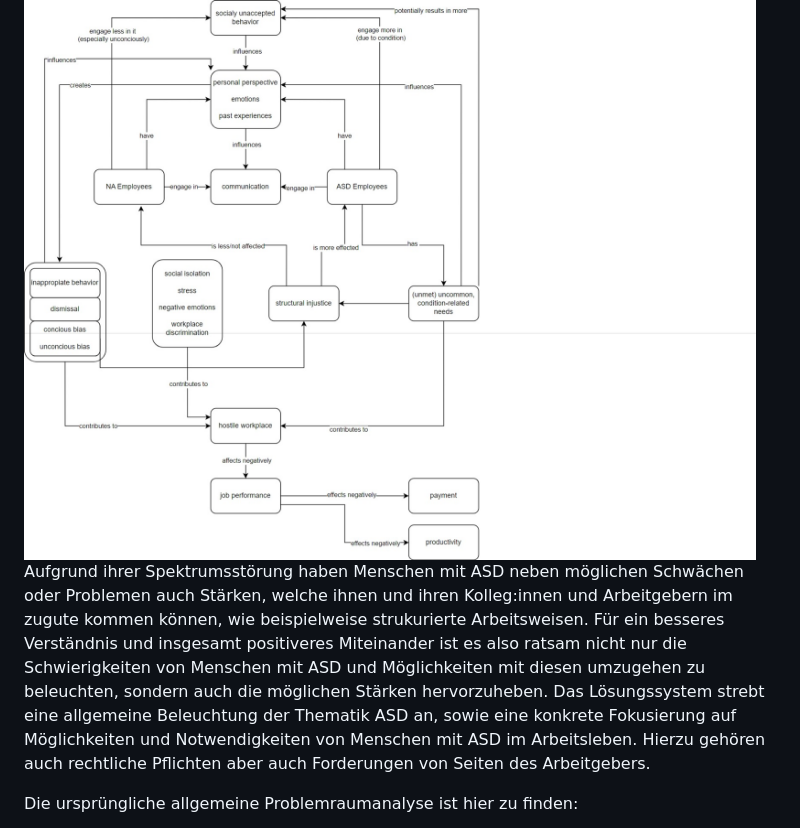
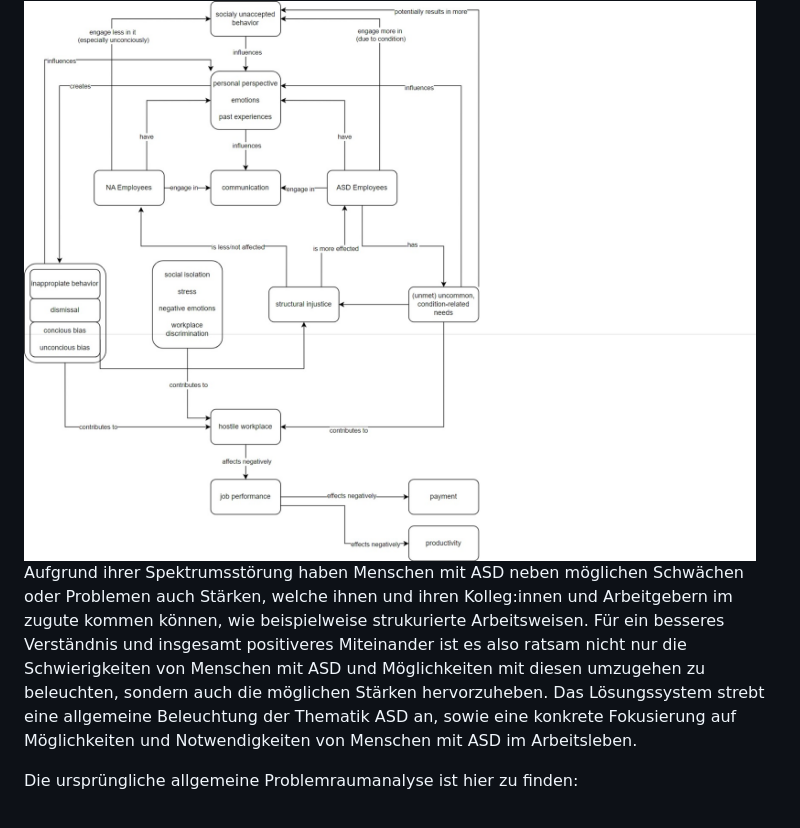
Before and after one commit to raziel-razmattaz/EPWS2324EngelHatzkeBreidbach, a Markdown page: README.md, the part around the change. GitHub-like rendering.

```diff
--- a/README.md
+++ b/README.md
@@ -26,7 +26,7 @@ Das Domänenmodell befasst sich besonders mit den direkten Verhältnissen zwisch
 
 <img src="Artefacts/IteriertesDomänenmodell_nachAudit2.jpeg" alt="Domänenmodell für Autismus-Diskriminierung am Arbeitsplatz" width="800px"/>
 
-Aufgrund ihrer Spektrumsstörung haben Menschen mit ASD neben möglichen Schwächen oder Problemen auch Stärken, welche ihnen und ihren Kolleg:innen und Arbeitgebern im zugute kommen können, wie beispielweise strukurierte Arbeitsweisen. Für ein besseres Verständnis und insgesamt positiveres Miteinander ist es also ratsam nicht nur die Schwierigkeiten von Menschen mit ASD und Möglichkeiten mit diesen umzugehen zu beleuchten, sondern auch die möglichen Stärken hervorzuheben. Das Lösungssystem strebt eine allgemeine Beleuchtung der Thematik ASD an, sowie eine konkrete Fokusierung auf Möglichkeiten und Notwendigkeiten von Menschen mit ASD im Arbeitsleben. Hierzu gehören auch rechtliche Pflichten aber auch Forderungen von Seiten des Arbeitgebers.
+Aufgrund ihrer Spektrumsstörung haben Menschen mit ASD neben möglichen Schwächen oder Problemen auch Stärken, welche ihnen und ihren Kolleg:innen und Arbeitgebern im zugute kommen können, wie beispielweise strukurierte Arbeitsweisen. Für ein besseres Verständnis und insgesamt positiveres Miteinander ist es also ratsam nicht nur die Schwierigkeiten von Menschen mit ASD und Möglichkeiten mit diesen umzugehen zu beleuchten, sondern auch die möglichen Stärken hervorzuheben. Das Lösungssystem strebt eine allgemeine Beleuchtung der Thematik ASD an, sowie eine konkrete Fokusierung auf Möglichkeiten und Notwendigkeiten von Menschen mit ASD im Arbeitsleben.
 
 Die ursprüngliche allgemeine Problemraumanalyse ist hier zu finden:
 
```
